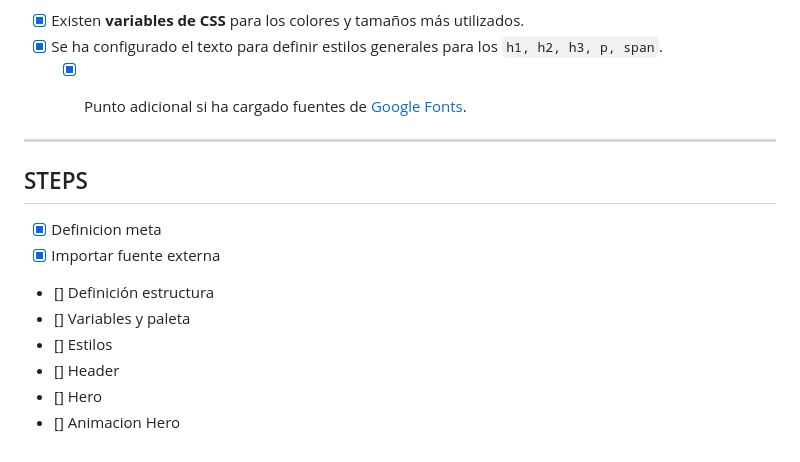
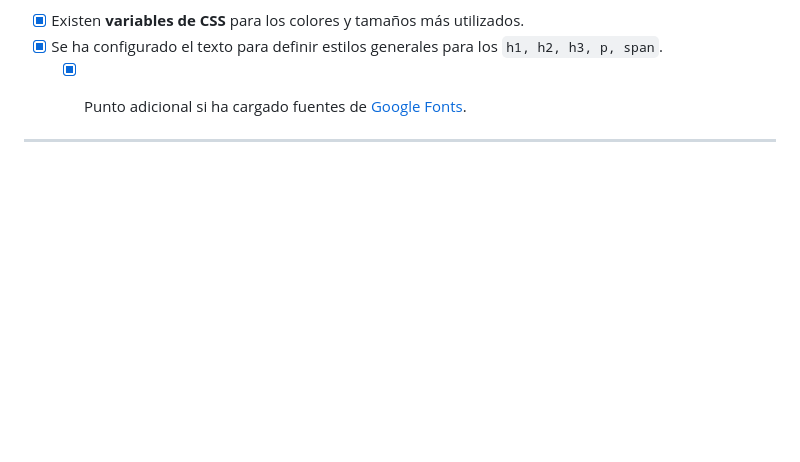
Before and after one commit to YetiRockTheCode/entrega-projectos-rtc, a Markdown page: p1-WebResponsive/README.md, the part around the change. GitHub-like rendering; blank space fills up the shorter version.

```diff
--- a/p1-WebResponsive/README.md
+++ b/p1-WebResponsive/README.md
@@ -49,14 +49,3 @@ Para verificar que tu proyecto cumple unos requisitos adecuados al conocimiento
 
 
 ___
-## STEPS
-
-
-- [X] Definicion meta
-- [X] Importar fuente externa
-- [] Definición estructura
-- [] Variables y paleta
-- [] Estilos
-- [] Header
-- [] Hero
-- [] Animacion Hero
```
